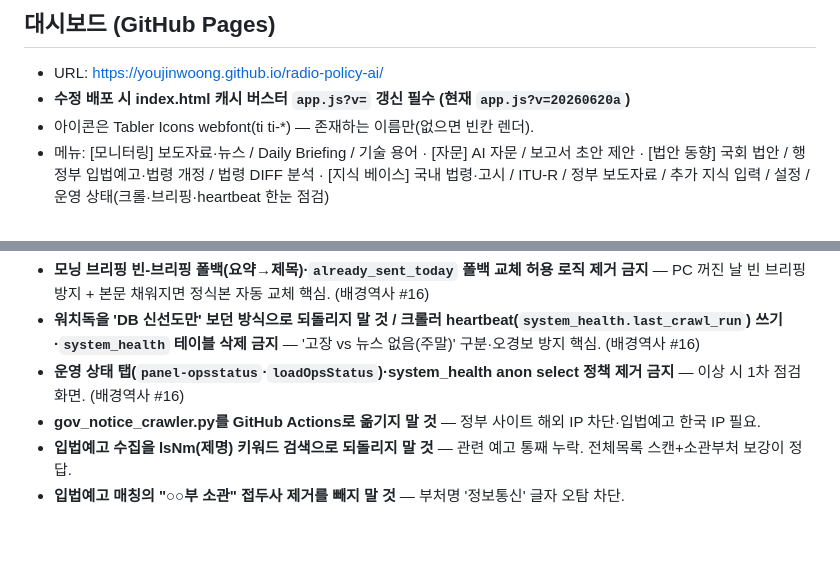
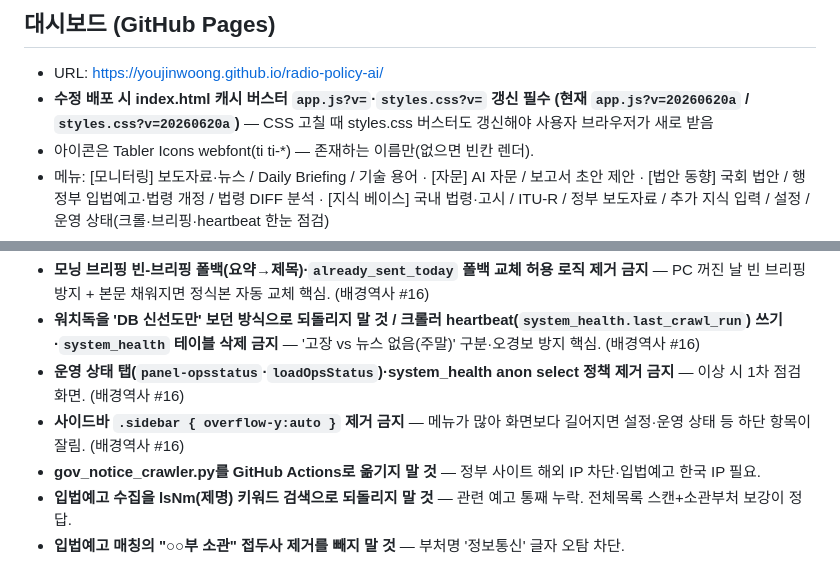
Before and after one commit to youjinwoong/radio-policy-ai, a Markdown page: 전파정책AI_지침_운영핵심.md, 2 parts joined by grey strips. Rendered like a GitHub page; blank space fills up the shorter version.

```diff
--- a/전파정책AI_지침_운영핵심.md
+++ b/전파정책AI_지침_운영핵심.md
@@ -126,7 +126,7 @@ C:\Users\SKTelecom\Desktop\frequence\radio-policy-ai\
 ## 대시보드 (GitHub Pages)
 
 - URL: https://youjinwoong.github.io/radio-policy-ai/
-- **수정 배포 시 index.html 캐시 버스터 `app.js?v=` 갱신 필수 (현재 `app.js?v=20260620a`)**
+- **수정 배포 시 index.html 캐시 버스터 `app.js?v=`·`styles.css?v=` 갱신 필수 (현재 `app.js?v=20260620a` / `styles.css?v=20260620a`)** — CSS 고칠 때 styles.css 버스터도 갱신해야 사용자 브라우저가 새로 받음
 - 아이콘은 Tabler Icons webfont(ti ti-*) — 존재하는 이름만(없으면 빈칸 렌더).
 - 메뉴: [모니터링] 보도자료·뉴스 / Daily Briefing / 기술 용어 · [자문] AI 자문 / 보고서 초안 제안 · [법안 동향] 국회 법안 / 행정부 입법예고·법령 개정 / 법령 DIFF 분석 · [지식 베이스] 국내 법령·고시 / ITU-R / 정부 보도자료 / 추가 지식 입력 / 설정 / 운영 상태(크롤·브리핑·heartbeat 한눈 점검)
 - 뉴스 중요도: 화면 라벨 "🔴 중요/🟡 보통/🟢 참고", 내부값·DB·코드는 '긴급/보통/참고'. 수정 시 news_feed 갱신+importance_feedback 기록+당일 브리핑 🔴 동기화. 잠금=15일 삭제 제외, 삭제=영구+deleted_news 기록.
@@ -184,6 +184,7 @@ python backfill_report_embeddings.py          # 보고서 샘플 임베딩 백
 - **모닝 브리핑 빈-브리핑 폴백(요약→제목)·`already_sent_today` 폴백 교체 허용 로직 제거 금지** — PC 꺼진 날 빈 브리핑 방지 + 본문 채워지면 정식본 자동 교체 핵심. (배경역사 #16)
 - **워치독을 'DB 신선도만' 보던 방식으로 되돌리지 말 것 / 크롤러 heartbeat(`system_health.last_crawl_run`) 쓰기·`system_health` 테이블 삭제 금지** — '고장 vs 뉴스 없음(주말)' 구분·오경보 방지 핵심. (배경역사 #16)
 - **운영 상태 탭(`panel-opsstatus`·`loadOpsStatus`)·system_health anon select 정책 제거 금지** — 이상 시 1차 점검 화면. (배경역사 #16)
+- **사이드바 `.sidebar { overflow-y:auto }` 제거 금지** — 메뉴가 많아 화면보다 길어지면 설정·운영 상태 등 하단 항목이 잘림. (배경역사 #16)
 - **gov_notice_crawler.py를 GitHub Actions로 옮기지 말 것** — 정부 사이트 해외 IP 차단·입법예고 한국 IP 필요.
 - **입법예고 수집을 lsNm(제명) 키워드 검색으로 되돌리지 말 것** — 관련 예고 통째 누락. 전체목록 스캔+소관부처 보강이 정답.
 - **입법예고 매칭의 "○○부 소관" 접두사 제거를 빼지 말 것** — 부처명 '정보통신' 글자 오탐 차단.
```
Also changed, not shown: 전파정책AI_배경역사.md (+2 -0 lines).
